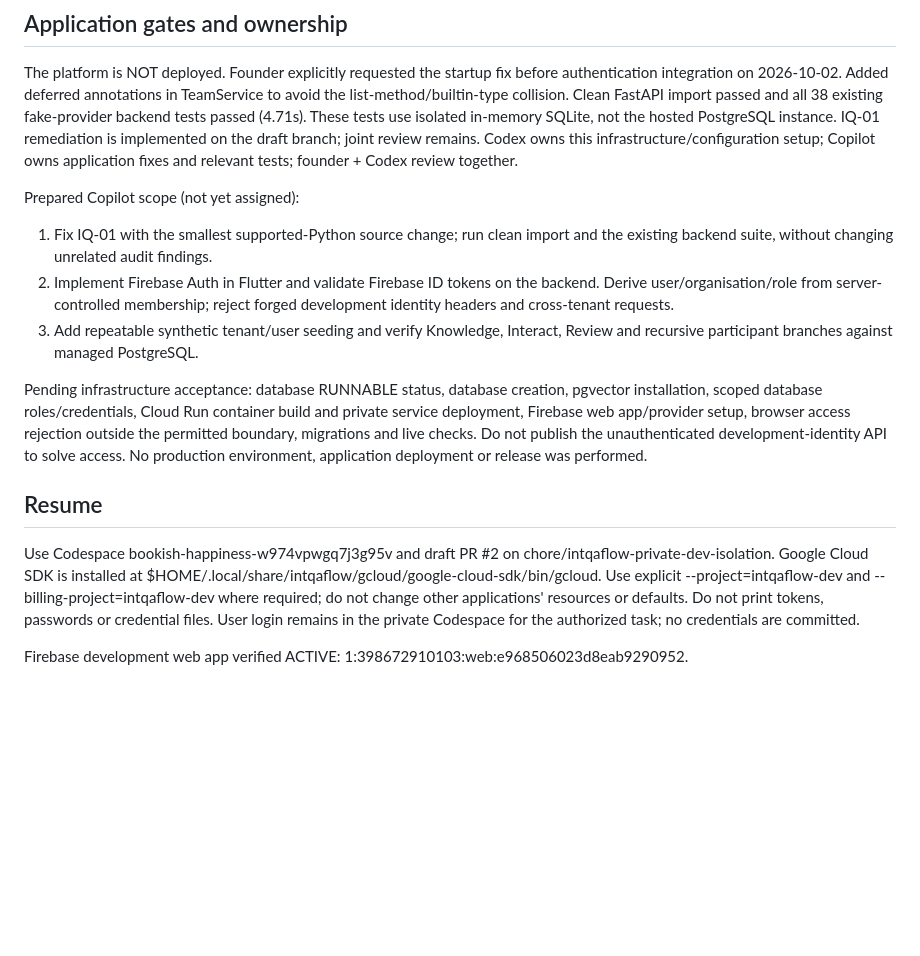
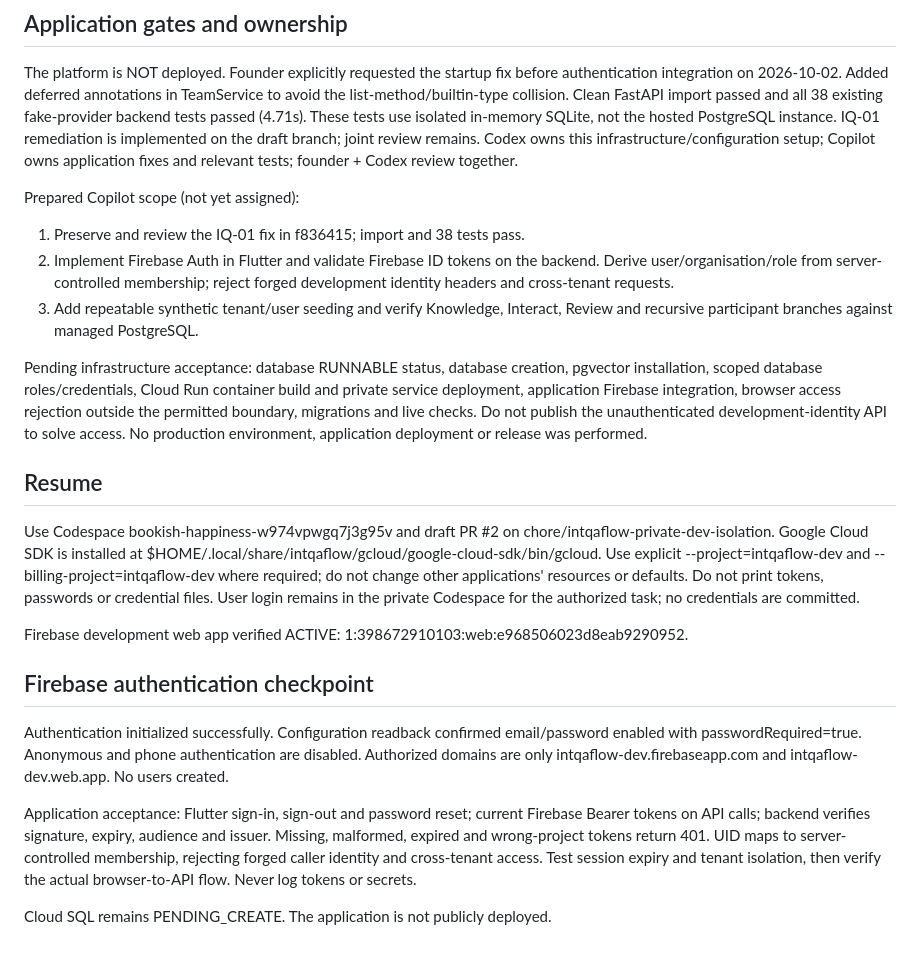
Before and after one commit to ManuelKismet/interaction-qa-flow, a Markdown page: docs/operations/cloud-development.md, the part around the change. Rendered like a GitHub page; blank space fills up the shorter version.

Commit message:
docs: record verified Firebase auth and integration acceptance

```diff
--- a/docs/operations/cloud-development.md
+++ b/docs/operations/cloud-development.md
@@ -35,8 +35,7 @@ IQ-01 remediation is implemented on the draft branch; joint review remains. Code
 application fixes and relevant tests; founder + Codex review together.
 
 Prepared Copilot scope (not yet assigned):
-1. Fix IQ-01 with the smallest supported-Python source change; run clean import
-   and the existing backend suite, without changing unrelated audit findings.
+1. Preserve and review the IQ-01 fix in f836415; import and 38 tests pass.
 2. Implement Firebase Auth in Flutter and validate Firebase ID tokens on the
    backend. Derive user/organisation/role from server-controlled membership;
    reject forged development identity headers and cross-tenant requests.
@@ -45,7 +44,7 @@ Prepared Copilot scope (not yet assigned):
 
 Pending infrastructure acceptance: database RUNNABLE status, database creation,
 pgvector installation, scoped database roles/credentials, Cloud Run container
-build and private service deployment, Firebase web app/provider setup, browser
+build and private service deployment, application Firebase integration, browser
 access rejection outside the permitted boundary, migrations and live checks.
 Do not publish the unauthenticated development-identity API to solve access.
 No production environment, application deployment or release was performed.
@@ -61,3 +60,18 @@ Do not print tokens, passwords or credential files. User login remains in
 the private Codespace for the authorized task; no credentials are committed.
 
 Firebase development web app verified ACTIVE: 1:398672910103:web:e968506023d8eab9290952.
+
+## Firebase authentication checkpoint
+Authentication initialized successfully. Configuration readback confirmed
+email/password enabled with passwordRequired=true. Anonymous and phone
+authentication are disabled. Authorized domains are only
+intqaflow-dev.firebaseapp.com and intqaflow-dev.web.app. No users created.
+
+Application acceptance: Flutter sign-in, sign-out and password reset; current
+Firebase Bearer tokens on API calls; backend verifies signature, expiry,
+audience and issuer. Missing, malformed, expired and wrong-project tokens
+return 401. UID maps to server-controlled membership, rejecting forged caller
+identity and cross-tenant access. Test session expiry and tenant isolation,
+then verify the actual browser-to-API flow. Never log tokens or secrets.
+
+Cloud SQL remains PENDING_CREATE. The application is not publicly deployed.
```
